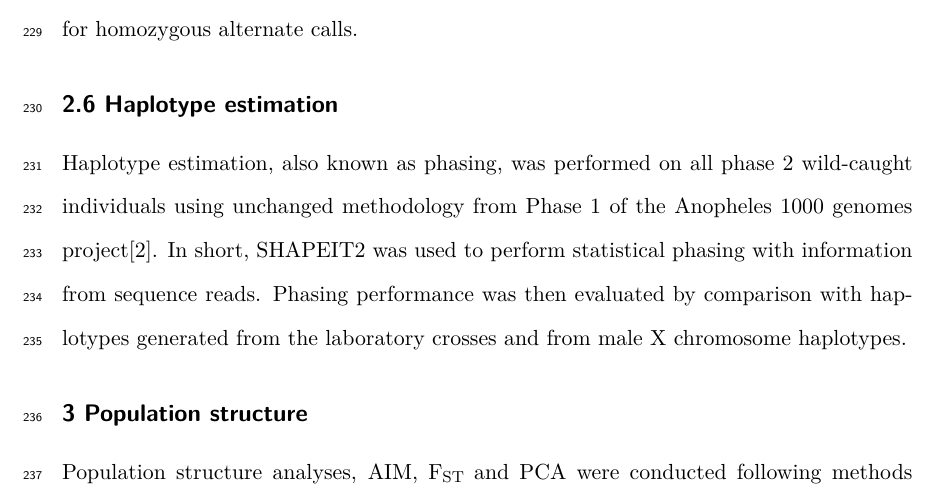
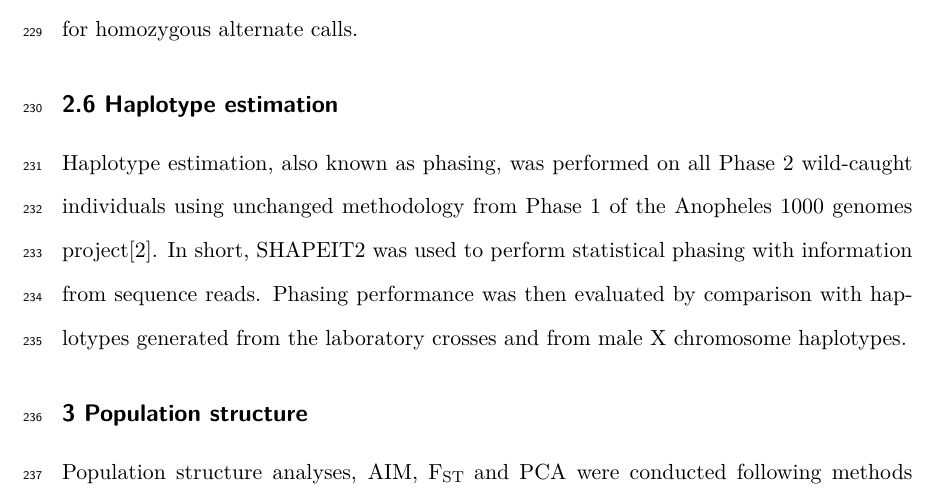
Before and after one commit to alimanfoo/ag1000g-phase2-data-paper, a LaTeX paper (main.tex): part of page 14 of 17, cut so that both start at the same text. Compiled offline with pdfLaTeX.

Commit message:
capitalisationing

```diff
--- a/main.tex
+++ b/main.tex
@@ -495,7 +495,7 @@ Following variant filtering via QC thresholds and the accessibility map these va
 \subsection*{2.6 Haplotype estimation}
 
 %
-Haplotype estimation, also known as phasing, was performed on all phase 2 wild-caught individuals using unchanged methodology from Phase 1 of the Anopheles 1000 genomes project\cite{Ag1000gConsortium2017}.
+Haplotype estimation, also known as phasing, was performed on all Phase 2 wild-caught individuals using unchanged methodology from Phase 1 of the Anopheles 1000 genomes project\cite{Ag1000gConsortium2017}.
 %
 In short, SHAPEIT2 was used to perform statistical phasing with information from sequence reads.
 %
```
